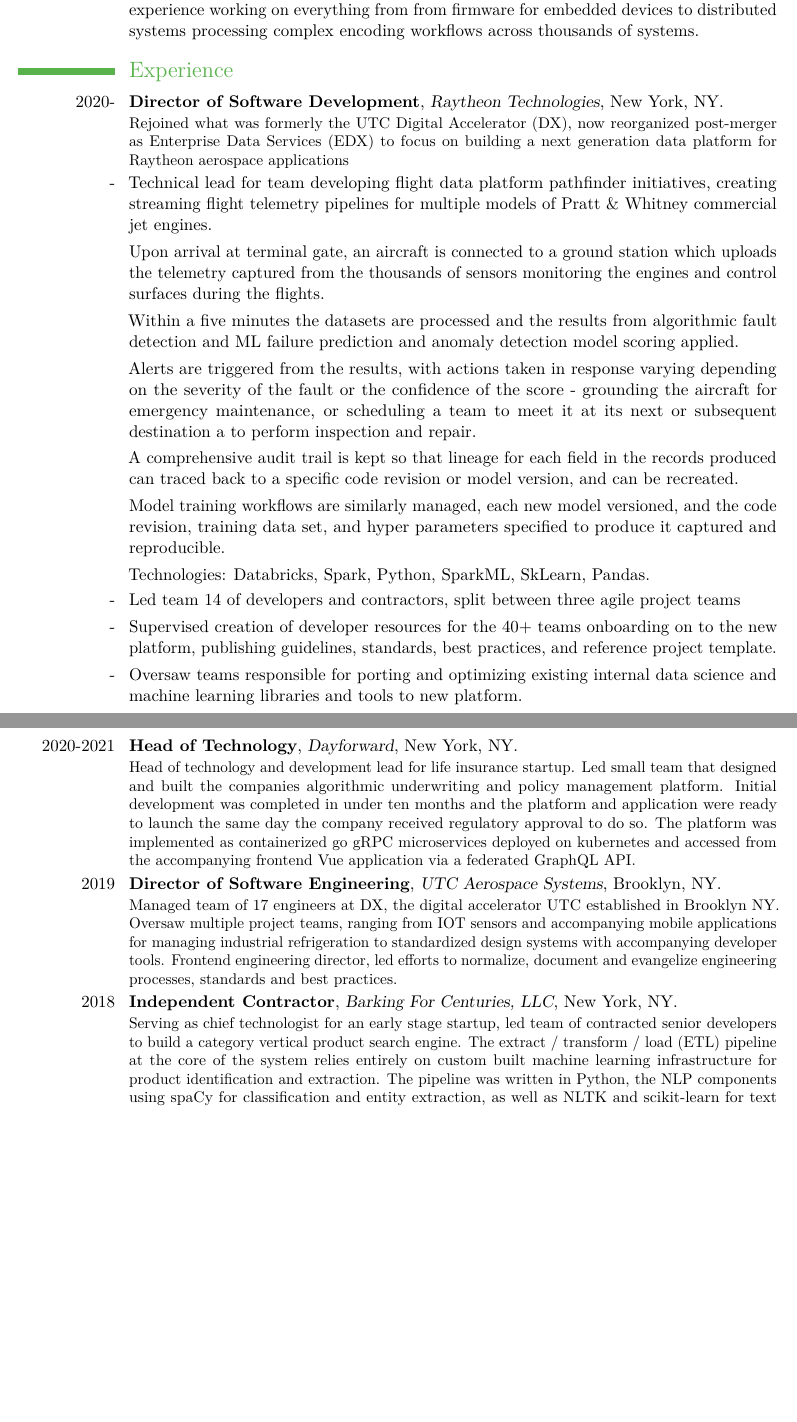
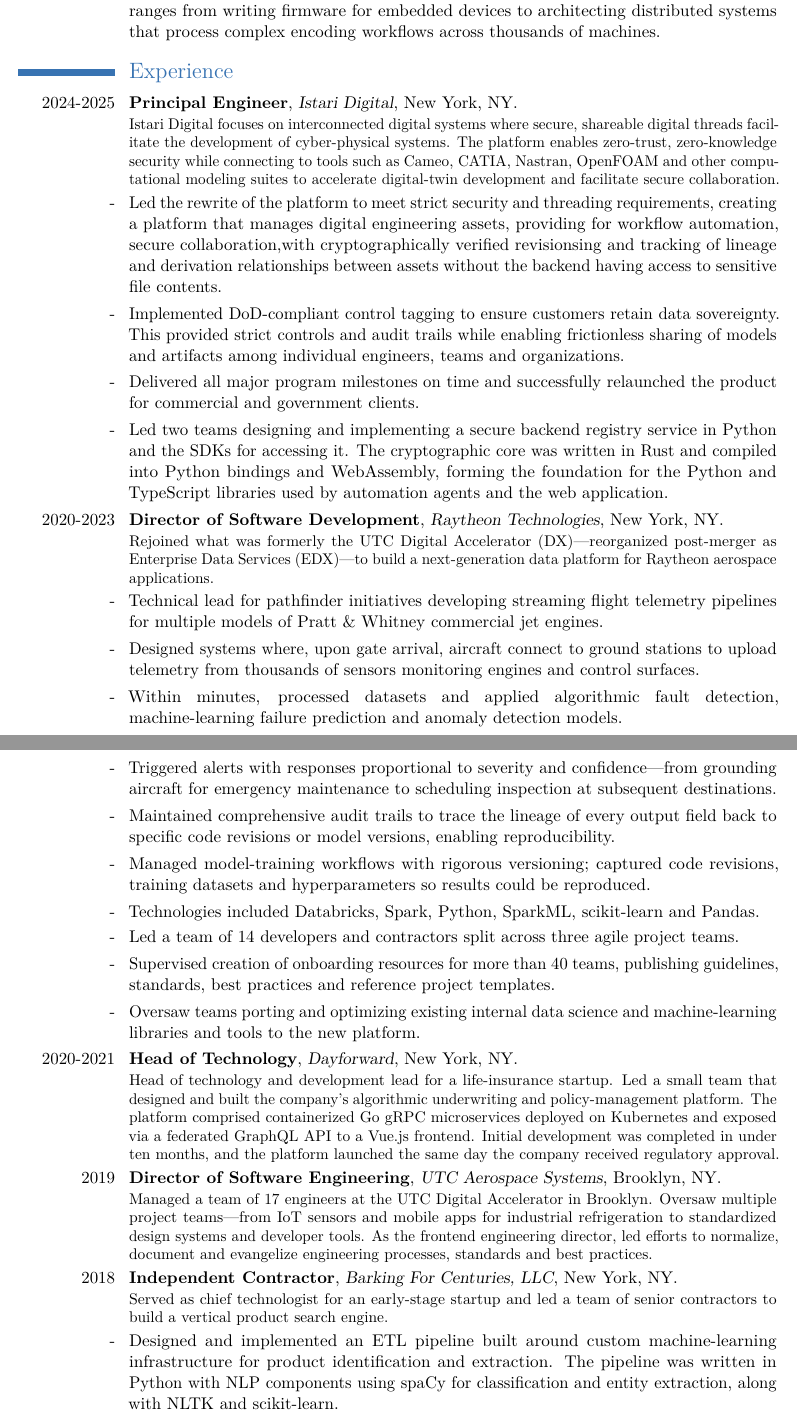
Before and after one commit to mlwelles/mlwelles-cv, a LaTeX CV (resume-michael-welles.tex): two parts of pages 1 and 2 of 4, joined at a grey line, cut so that both start at the same text, the shorter picture padded with empty space. Compiled offline with pdfLaTeX.

Commit message:
Istari added

```diff
--- a/resume-michael-welles.tex
+++ b/resume-michael-welles.tex
@@ -12,7 +12,7 @@
 %\moderncvstyle{classic} % CV theme - options include: 'casual' (default), 'classic', 'oldstyle' and 'banking'
 %\moderncvcolor{green} % CV color - options include: 'blue' (default), 'orange', 'green', 'red', 'purple', 'grey' and 'black'
 
-\moderncvtheme[green]{classic}
+\moderncvtheme[blue]{classic}
 \usepackage[utf8]{inputenc}
 
 \usepackage[scale=0.8]{geometry}% Reduce document margins
@@ -26,7 +26,7 @@
 \familyname{Welles}
 % All information in this block is optional, comment out any lines you don't need
 %\title{Curriculum Vitae}
-\address{55 E. 76th St. Apt 13}{New York, NY 10021}
+\address{5657 NY-97}{Narrowsburg NY 12764}
 \phone{917-586-9218}
 \email{mlwelles@gmail.com}
 
@@ -43,25 +43,33 @@
 
 \section{Overview}
 
-\cvline{}{Years of experience as a developer and leading technology teams and delivering projects under strict time and quality constraints.   Strong advocate for efficient processes, effective communication, and best practices in software development.   Adept technologist with experience working on everything from from firmware for embedded devices to distributed systems processing complex encoding workflows across thousands of systems.}
-
+% Overview
+% Reworked for clarity and concision.
+\cvline{}{Software engineer and technology leader with decades of experience building and leading teams under tight time and quality constraints.  I am a strong advocate for efficient processes, clear communication and best practices in software development.  My experience ranges from writing firmware for embedded devices to architecting distributed systems that process complex encoding workflows across thousands of machines.}
 \section{Experience}
 
-\cventry{2020-}{Director of Software Development}{Raytheon Technologies}{New York}{NY}{Rejoined what was formerly the UTC Digital Accelerator (DX), now reorganized post-merger as Enterprise Data Services (EDX)  to focus on building a next generation data platform for Raytheon aerospace applications}
-\cvline{-}{Technical lead for team developing flight data platform pathfinder initiatives, creating streaming flight telemetry pipelines for multiple models of Pratt \& Whitney commercial jet engines.}
-\cvline{}{Upon arrival at terminal gate, an aircraft is connected to a ground station which uploads the  telemetry captured from the thousands of sensors monitoring the engines and control surfaces during the flights.}
-\cvline{}{Within a five minutes the datasets are processed and the results from algorithmic fault detection and ML failure prediction and anomaly detection model  scoring applied.}
-\cvline{}{Alerts are triggered from the results, with actions taken in response varying depending on the severity of the fault or the confidence of the score -  grounding the aircraft  for emergency maintenance, or scheduling a team to meet it at its next or subsequent destination a to perform inspection and repair.}
-\cvline{}{A comprehensive  audit trail is kept so that lineage for each field in the records produced can traced back to a specific code revision or model version, and can be recreated.}
-\cvline{}{Model training workflows are similarly managed, each new model versioned, and the code revision, training data set, and hyper parameters specified to produce it captured and reproducible.}
-\cvline{}{Technologies:  Databricks, Spark, Python, SparkML, SkLearn, Pandas. }
-\cvline{-}{Led team 14 of developers and contractors, split between three agile project teams}
-\cvline{-}{Supervised creation of developer resources for the 40+ teams onboarding on to the new platform, publishing guidelines, standards, best practices, and reference project template.}
-\cvline{-}{Oversaw teams responsible for porting and optimizing existing internal data science and machine learning libraries and tools to new platform.}
-\cventry{2020-2021}{Head of Technology}{Dayforward}{New York}{NY}{Head of technology and development lead for life insurance startup. Led small team that designed and built the companies algorithmic underwriting and policy management platform.  Initial development was completed in under ten months and the platform and application were ready to launch the same day the company received regulatory approval to do so.  The platform was implemented as containerized go gRPC microservices deployed on kubernetes and accessed from the accompanying frontend Vue application via a federated GraphQL API.}
+\cventry{2024-2025}{Principal Engineer}{Istari Digital}{New York}{NY}{Istari Digital focuses on interconnected digital systems where secure, shareable digital threads facilitate the development of cyber‑physical systems.  The platform enables zero‑trust, zero‑knowledge security while connecting to tools such as Cameo, CATIA, Nastran, OpenFOAM and other computational modeling suites to accelerate digital‑twin development and facilitate secure collaboration.}
+% Key contributions at Istari Digital
+\cvline{-}{Led the rewrite of the platform to meet strict security and threading requirements, creating a platform that manages digital engineering assets, providing for workflow automation, secure collaboration,with cryptographically verified revisionsing and tracking of lineage and derivation relationships between assets without the backend having access to sensitive file contents.}
+\cvline{-}{Implemented DoD‑compliant control tagging to ensure customers retain data sovereignty.  This provided strict controls and audit trails while enabling frictionless sharing of models and artifacts among individual engineers, teams and organizations.}
+\cvline{-}{Delivered all major program milestones on time and successfully relaunched the product for commercial and government clients.}
+\cvline{-}{Led two teams designing and implementing a secure backend registry service in Python and the SDKs for accessing it.  The cryptographic core was written in Rust and compiled into Python bindings and WebAssembly, forming the foundation for the Python and TypeScript libraries used by automation agents and the web application.}
+\cventry{2020-2023}{Director of Software Development}{Raytheon Technologies}{New York}{NY}{Rejoined what was formerly the UTC Digital Accelerator (DX)—reorganized post‑merger as Enterprise Data Services (EDX)—to build a next‑generation data platform for Raytheon aerospace applications.}
+% Key contributions at Raytheon Technologies
+\cvline{-}{Technical lead for pathfinder initiatives developing streaming flight telemetry pipelines for multiple models of Pratt \& Whitney commercial jet engines.}
+\cvline{-}{Designed systems where, upon gate arrival, aircraft connect to ground stations to upload telemetry from thousands of sensors monitoring engines and control surfaces.}
+\cvline{-}{Within minutes, processed datasets and applied algorithmic fault detection, machine‑learning failure prediction and anomaly detection models.}
+\cvline{-}{Triggered alerts with responses proportional to severity and confidence—from grounding aircraft for emergency maintenance to scheduling inspection at subsequent destinations.}
+\cvline{-}{Maintained comprehensive audit trails to trace the lineage of every output field back to specific code revisions or model versions, enabling reproducibility.}
+\cvline{-}{Managed model‑training workflows with rigorous versioning; captured code revisions, training datasets and hyperparameters so results could be reproduced.}
+\cvline{-}{Technologies included Databricks, Spark, Python, SparkML, scikit‑learn and Pandas.}
+\cvline{-}{Led a team of 14 developers and contractors split across three agile project teams.}
+\cvline{-}{Supervised creation of onboarding resources for more than 40 teams, publishing guidelines, standards, best practices and reference project templates.}
+\cvline{-}{Oversaw teams porting and optimizing existing internal data science and machine‑learning libraries and tools to the new platform.}
+\cventry{2020-2021}{Head of Technology}{Dayforward}{New York}{NY}{Head of technology and development lead for a life‑insurance startup. Led a small team that designed and built the company’s algorithmic underwriting and policy‑management platform.  The platform comprised containerized Go gRPC microservices deployed on Kubernetes and exposed via a federated GraphQL API to a Vue.js frontend.  Initial development was completed in under ten months, and the platform launched the same day the company received regulatory approval.}
 
-\cventry{2019}{Director of Software Engineering}{UTC Aerospace Systems}{Brooklyn}{NY}{Managed team of 17 engineers at DX, the digital accelerator UTC established in Brooklyn NY. Oversaw multiple project teams, ranging from IOT sensors and accompanying mobile applications for managing
-industrial refrigeration to standardized design systems with accompanying developer
-tools. Frontend engineering director, led efforts to normalize, document and evangelize engineering processes, standards and best practices.}
+\cventry{2019}{Director of Software Engineering}{UTC Aerospace Systems}{Brooklyn}{NY}{Managed a team of 17 engineers at the UTC Digital Accelerator in Brooklyn.  Oversaw multiple project teams—from IoT sensors and mobile apps for industrial refrigeration to standardized design systems and developer tools.  As the frontend engineering director, led efforts to normalize, document and evangelize engineering processes, standards and best practices.}
 
-\cventry{2018}{Independent Contractor}{Barking For Centuries, LLC}{New York}{NY}{Serving as chief technologist for an early stage startup, led team of contracted senior developers to build a category vertical product search engine. The extract / transform / load (ETL) pipeline at the core of the system relies entirely on custom built machine learning infrastructure for product identification and extraction.    The pipeline was written in Python, the NLP components using spaCy for classification and entity extraction, as well as NLTK and scikit-learn for text extraction.  The product image recognition and classification models were built on SageMaker,  with preprocessing and color analysis using OpenCV,  scikit-image, and others.  DynamoDB  and SQS / SNS for the pipeline data flow and message store.   The search API was written in Go,  querying against Elasticsearch indexes.    The web frontend was written in React JS.    All components of the system were designed as either micro-services or discrete data flow transformation steps, each built and deployed as discrete docker images.   These images were deployed automatically via CI/CD as  pods on to a Kubernetes cluster which would automatically scale the the number of each it ran to match demand.  The Kubernetes cluster, was built and managed using Terraform and it, in turn configured so that the number of worker nodes in the cluster also auto scaled to meet demand. }
+\cventry{2018}{Independent Contractor}{Barking For Centuries, LLC}{New York}{NY}{Served as chief technologist for an early‑stage startup and led a team of senior contractors to build a vertical product search engine.}
+% Key contributions at Barking For Centuries
+\cvline{-}{Designed and implemented an ETL pipeline built around custom machine‑learning infrastructure for product identification and extraction.  The pipeline was written in Python with NLP components using spaCy for classification and entity extraction, along with NLTK and scikit‑learn.}
@@ -72,0 +86 @@
+\cvline{-}{Launched two major mobile product initiatives and migrated all native development to Swift and Kotlin.}
```
Also changed, not shown: istari.txt (added, +2 -0 lines), Makefile (added), resume-michael-welles.pdf, resume-michael-welles.tex (32 more changed lines), 2 other files.
